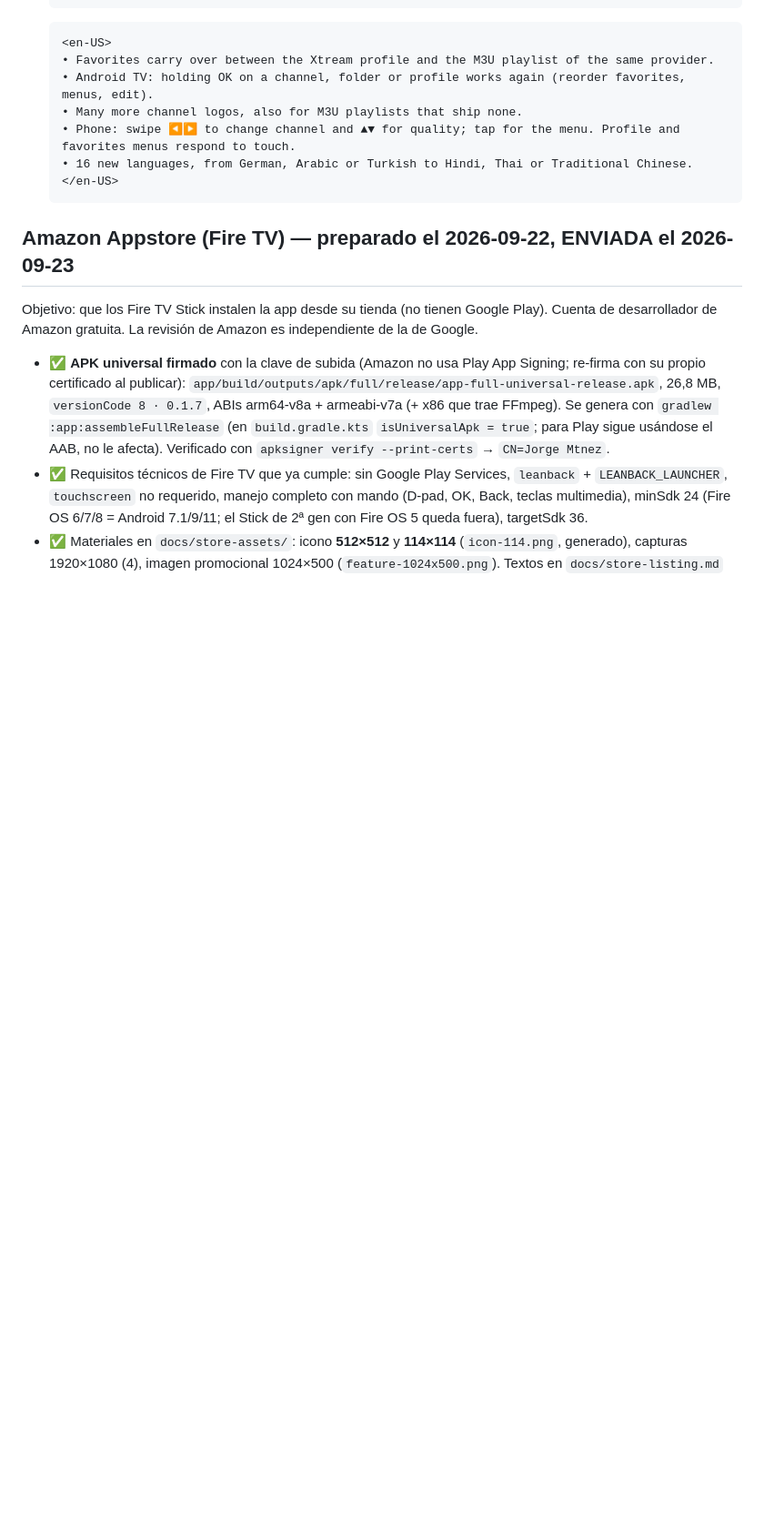
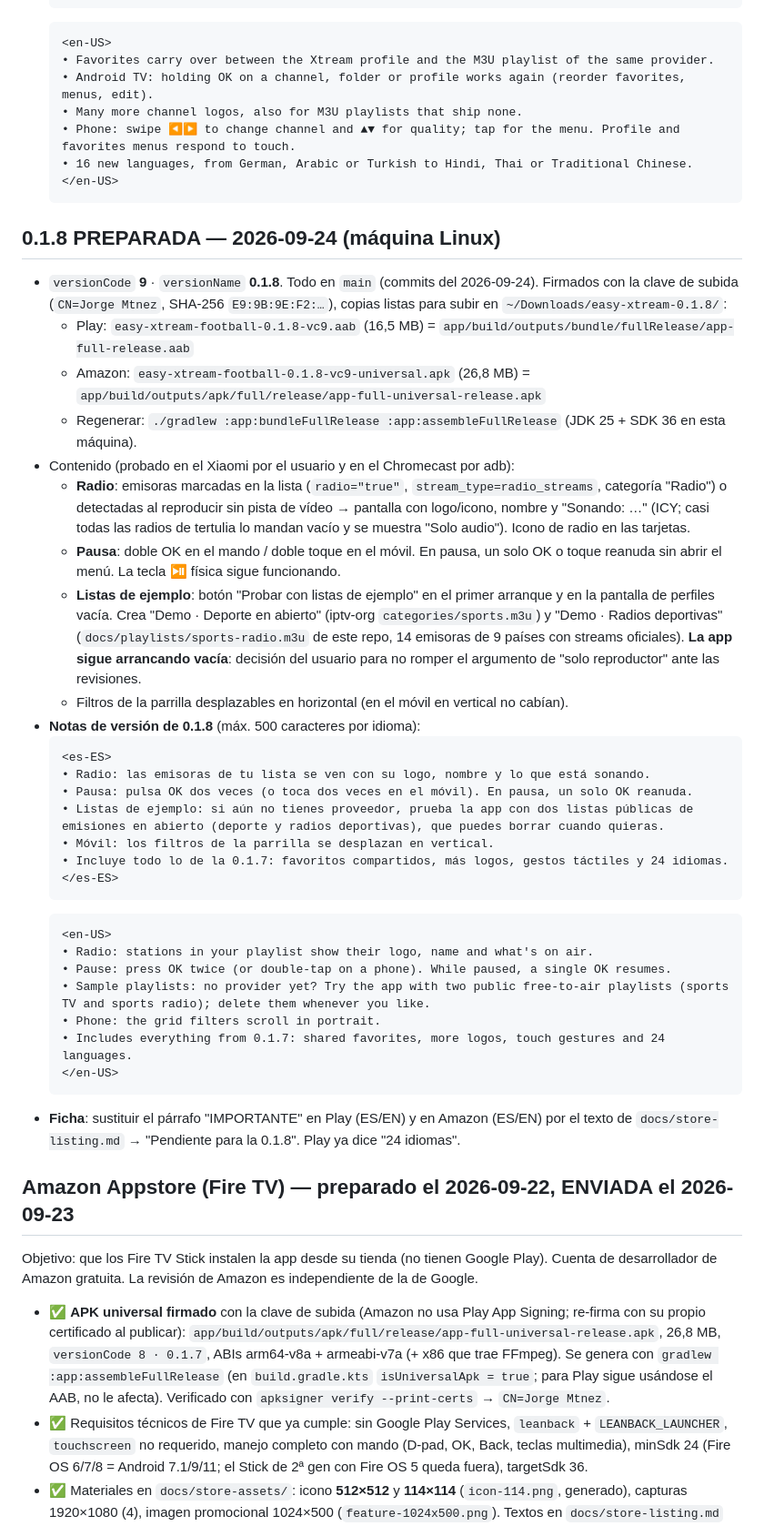
Before and after one commit to nezor11/easy-xtream-football, a Markdown page: docs/PUBLISHING.md, the part around one of its changes. Shown at 91% size. Rendered like a GitHub page; blank space fills up the shorter version.

Commit message:
docs(publishing): 0.1.8 preparada, notas de version y pasos de subida
Co-Authored-By: Claude Fable 5.1 <noreply@anthropic.com>

````diff
--- a/docs/PUBLISHING.md
+++ b/docs/PUBLISHING.md
@@ -342,6 +342,45 @@ Se dio de alta un perfil **Lista M3U** con la lista del proveedor (11 MB, **51.0
   </en-US>
   ```
 
+## 0.1.8 PREPARADA — 2026-09-24 (máquina Linux)
+- `versionCode` **9** · `versionName` **0.1.8**. Todo en `main` (commits del 2026-09-24). Firmados con la clave de
+  subida (`CN=Jorge Mtnez`, SHA-256 `E9:9B:9E:F2:…`), copias listas para subir en `~/Downloads/easy-xtream-0.1.8/`:
+  - Play: `easy-xtream-football-0.1.8-vc9.aab` (16,5 MB) = `app/build/outputs/bundle/fullRelease/app-full-release.aab`
+  - Amazon: `easy-xtream-football-0.1.8-vc9-universal.apk` (26,8 MB) = `app/build/outputs/apk/full/release/app-full-universal-release.apk`
+  - Regenerar: `./gradlew :app:bundleFullRelease :app:assembleFullRelease` (JDK 25 + SDK 36 en esta máquina).
+- Contenido (probado en el Xiaomi por el usuario y en el Chromecast por adb):
+  - **Radio**: emisoras marcadas en la lista (`radio="true"`, `stream_type=radio_streams`, categoría "Radio") o
+    detectadas al reproducir sin pista de vídeo → pantalla con logo/icono, nombre y "Sonando: …" (ICY; casi todas
+    las radios de tertulia lo mandan vacío y se muestra "Solo audio"). Icono de radio en las tarjetas.
+  - **Pausa**: doble OK en el mando / doble toque en el móvil. En pausa, un solo OK o toque reanuda sin abrir el
+    menú. La tecla ⏯ física sigue funcionando.
+  - **Listas de ejemplo**: botón "Probar con listas de ejemplo" en el primer arranque y en la pantalla de perfiles
+    vacía. Crea "Demo · Deporte en abierto" (iptv-org `categories/sports.m3u`) y "Demo · Radios deportivas"
+    (`docs/playlists/sports-radio.m3u` de este repo, 14 emisoras de 9 países con streams oficiales). **La app sigue
+    arrancando vacía**: decisión del usuario para no romper el argumento de "solo reproductor" ante las revisiones.
+  - Filtros de la parrilla desplazables en horizontal (en el móvil en vertical no cabían).
+- **Notas de versión de 0.1.8** (máx. 500 caracteres por idioma):
+  ```
+  <es-ES>
+  • Radio: las emisoras de tu lista se ven con su logo, nombre y lo que está sonando.
+  • Pausa: pulsa OK dos veces (o toca dos veces en el móvil). En pausa, un solo OK reanuda.
+  • Listas de ejemplo: si aún no tienes proveedor, prueba la app con dos listas públicas de emisiones en abierto (deporte y radios deportivas), que puedes borrar cuando quieras.
+  • Móvil: los filtros de la parrilla se desplazan en vertical.
+  • Incluye todo lo de la 0.1.7: favoritos compartidos, más logos, gestos táctiles y 24 idiomas.
+  </es-ES>
+  ```
+  ```
+  <en-US>
+  • Radio: stations in your playlist show their logo, name and what's on air.
+  • Pause: press OK twice (or double-tap on a phone). While paused, a single OK resumes.
+  • Sample playlists: no provider yet? Try the app with two public free-to-air playlists (sports TV and sports radio); delete them whenever you like.
+  • Phone: the grid filters scroll in portrait.
+  • Includes everything from 0.1.7: shared favorites, more logos, touch gestures and 24 languages.
+  </en-US>
+  ```
+- **Ficha**: sustituir el párrafo "IMPORTANTE" en Play (ES/EN) y en Amazon (ES/EN) por el texto de
+  `docs/store-listing.md` → "Pendiente para la 0.1.8". Play ya dice "24 idiomas".
+
 ## Amazon Appstore (Fire TV) — preparado el 2026-09-22, ENVIADA el 2026-09-23
 Objetivo: que los Fire TV Stick instalen la app desde su tienda (no tienen Google Play). Cuenta de
 desarrollador de Amazon gratuita. La revisión de Amazon es independiente de la de Google.
````
Also changed, not shown: other parts of docs/PUBLISHING.md (+5 -5 lines).
